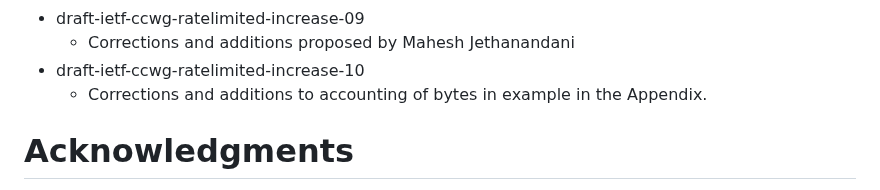
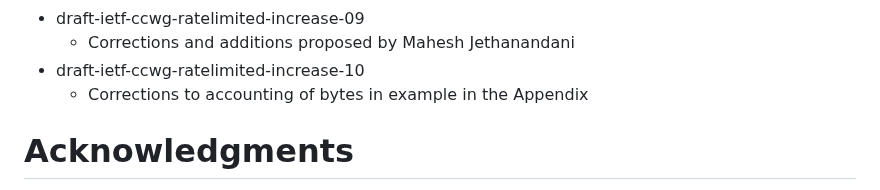
Before and after one commit to ietf-wg-ccwg/draft-ietf-ccwg-ratelimited-increase, a Markdown page: draft-ietf-ccwg-ratelimited-increase.md, the part around the change. GitHub-like rendering.

```diff
--- a/draft-ietf-ccwg-ratelimited-increase.md
+++ b/draft-ietf-ccwg-ratelimited-increase.md
@@ -448,7 +448,8 @@ Note: In this round, maxFS increased and therefore cwnd increased to 2*maxFS.
 * draft-ietf-ccwg-ratelimited-increase-09
   *  Corrections and additions proposed by Mahesh Jethanandani
 * draft-ietf-ccwg-ratelimited-increase-10
-  *  Corrections and additions to accounting of bytes in example in the Appendix.
+  *  Corrections to accounting of bytes in example in the Appendix
+
 # Acknowledgments
 {:numbered="false"}
 
```
